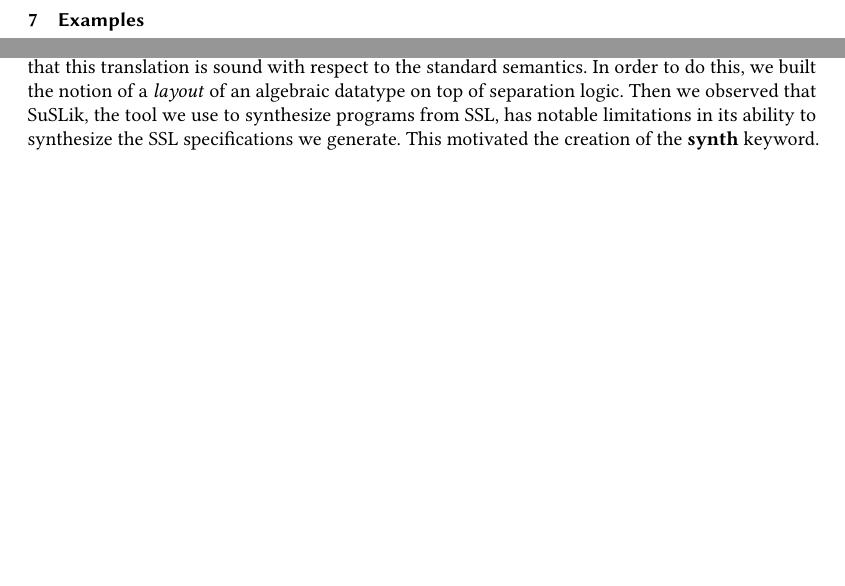
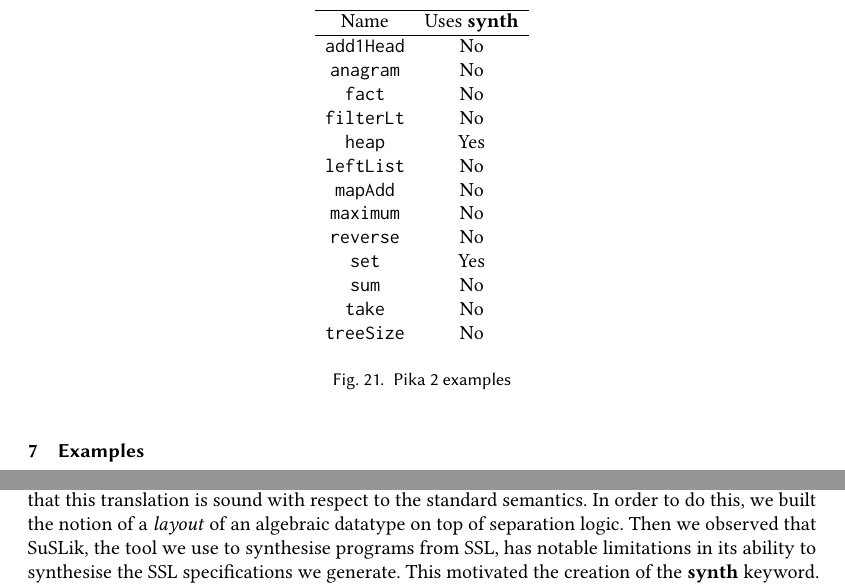
Before and after one commit to roboguy13/PikaC, a LaTeX paper (new-paper/paper.tex, which reads new-paper/conclusion.tex, new-paper/examples.tex): two parts of page 22 of 23, joined at a grey line, cut at the place of the change, the shorter picture padded with empty space. Compiled offline with pdfLaTeX.

Commit message:
Pika 2 examples

```diff
--- a/new-paper/conclusion.tex
+++ b/new-paper/conclusion.tex
@@ -1,4 +1,4 @@
 \section{Conclusion}
 \label{sec:conclusion}
 
-We have seen a technique for generating an SSL specification from a functional program, such that this translation is sound with respect to the standard semantics. In order to do this, we built the notion of a \textit{layout} of an algebraic datatype on top of separation logic. Then we observed that \SuSLik, the tool we use to synthesize programs from SSL, has notable limitations in its ability to synthesize the SSL specifications we generate. This motivated the creation of the \synth{} keyword. This new keyword allows us to have direct access to the synthesis features of \SuSLik{} from inside the \Pika{} programming language.
+We have seen a technique for generating an SSL specification from a functional program, such that this translation is sound with respect to the standard semantics. In order to do this, we built the notion of a \textit{layout} of an algebraic datatype on top of separation logic. Then we observed that \SuSLik, the tool we use to synthesise programs from SSL, has notable limitations in its ability to synthesise the SSL specifications we generate. This motivated the creation of the \synth{} keyword. This new keyword allows us to have direct access to the synthesis features of \SuSLik{} from inside the \Pika{} programming language.
--- a/new-paper/examples.tex
+++ b/new-paper/examples.tex
@@ -31,3 +31,26 @@
 \subsection{\Pika{} 2}
 
 Version 2 of \Pika{} is a rewrite of version 1 and it is missing a couple of features of version 1. However, it has the \synth{} feature. It also has the groundwork for layout polymorphism to be implemented. The second aspect, in particular, is a substantial change from version 1 and motivated the rewrite.
+
+\begin{figure}
+  \begin{tabular}{ c c }
+    \hline
+    Name & Uses \synth\\
+    \hline
+    \verb|add1Head| & No\\
+    \verb|anagram| & No\\
+    \verb|fact| & No\\
+    \verb|filterLt| & No\\
+    \verb|heap| & Yes\\
+    \verb|leftList| & No\\
+    \verb|mapAdd| & No\\
+    \verb|maximum| & No\\
+    \verb|reverse| & No\\
+    \verb|set| & Yes\\
+    \verb|sum| & No\\
+    \verb|take| & No\\
+    \verb|treeSize| & No\\
+  \end{tabular}
+  \caption{\Pika{} 2 examples}
+  \label{fig:pika-2-examples}
+\end{figure}
```
